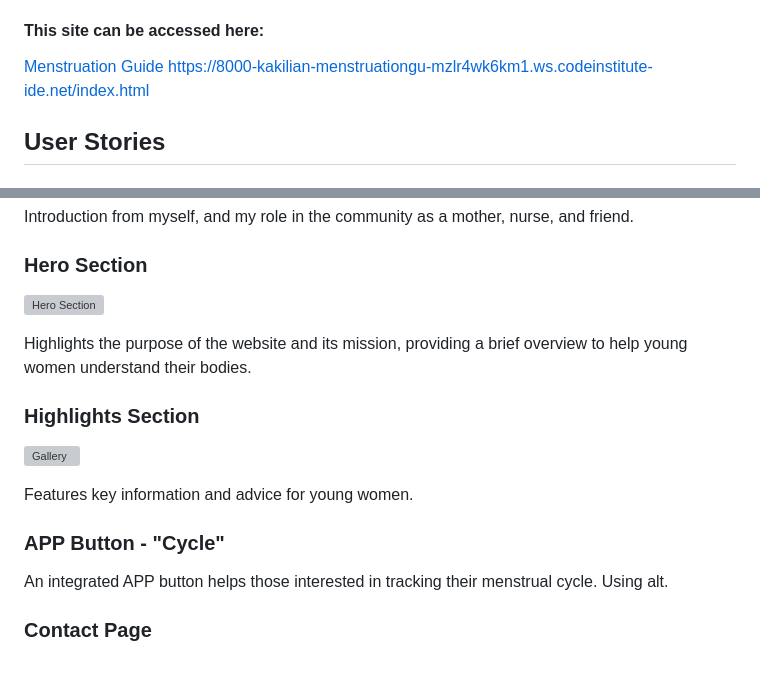
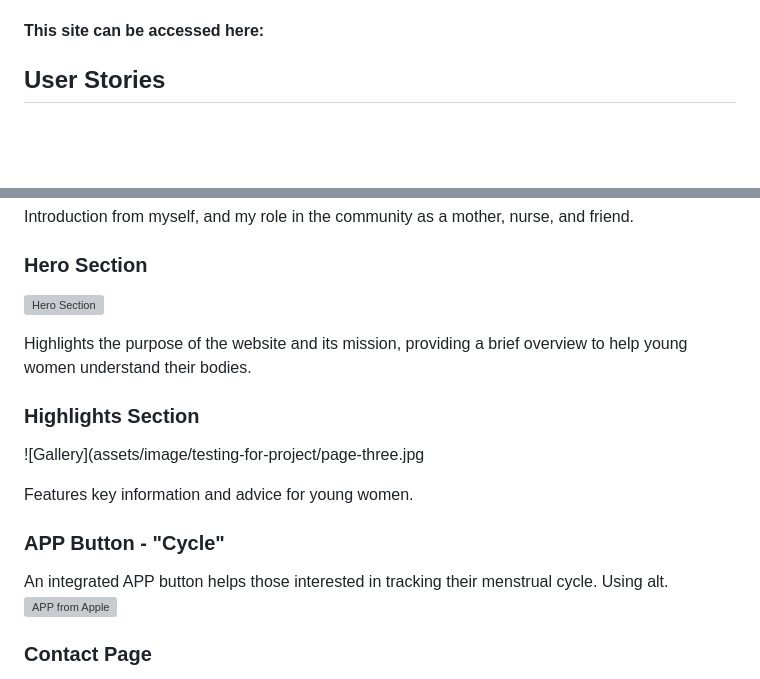
Before and after one commit to kakilian/Young-Women-on-Menstruation, a Markdown page: README.md, 2 parts joined by grey strips. Drawn GitHub-style; blank space fills up the shorter version; grey boxes are pictures that could not be loaded.

Commit message:
updated Readme with links to photos

```diff
--- a/README.md
+++ b/README.md
@@ -36,8 +36,7 @@ Welcome to the Menstruation Guide for Young Women! This guide is designed to be
 Welcome to the Menstruation Guide for Young Women! This guide aims to empower young women by offering them accurate information about menstruation, debunking myths, and promoting self-care practices. Our goal is to create a safe and supportive space where young women can learn, ask questions, and feel confident about their bodies.
 
 #### This site can be accessed here:
-[Menstruation Guide](https://kakilian-menstruationgu-a9ln2842g1p.ws-eu110.gitpod.io/)
-https://8000-kakilian-menstruationgu-mzlr4wk6km1.ws.codeinstitute-ide.net/index.html
+
 
 ## User Stories
 
@@ -83,12 +82,13 @@ Introduction from myself, and my role in the community as a mother, nurse, and f
 Highlights the purpose of the website and its mission, providing a brief overview to help young women understand their bodies.
 
 ### Highlights Section
-![Gallery](https://github.com/kakilian/menstruationgu-/blob/main/gallery/)
+![Gallery](assets/image/testing-for-project/page-three.jpg
 
 Features key information and advice for young women.
 
 ### APP Button - "Cycle"
 
 An integrated APP button helps those interested in tracking their menstrual cycle. Using alt.
+![APP from Apple](https://cycles.app/)
 
 ### Contact Page
```
Also changed, not shown: other parts of README.md (+5 -3 lines).
